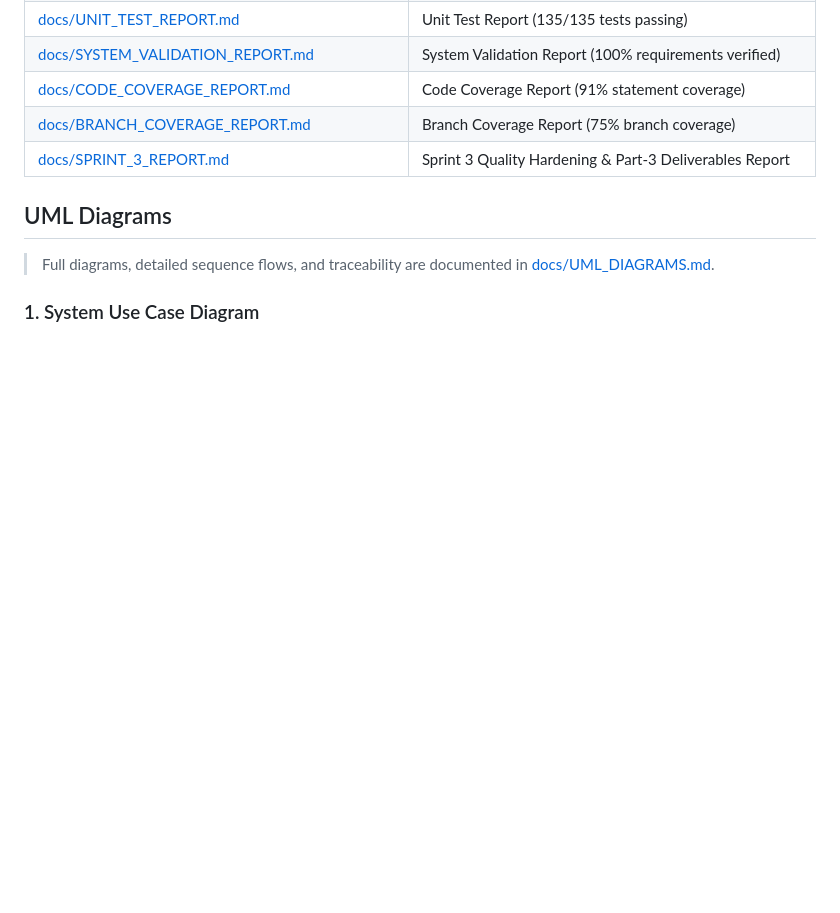
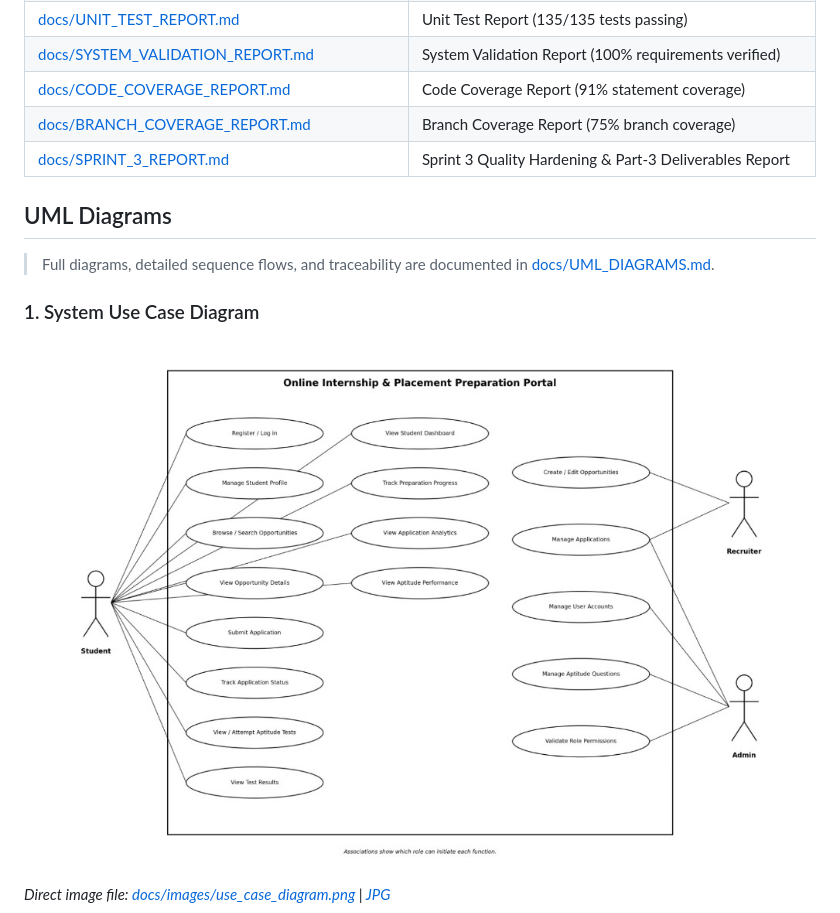
Before and after one commit to Shriya7K/H3-Phase-1-Software-Engineering, a Markdown page: README.md, the part around one of its changes. Rendered like a GitHub page; pictures changed too: docs/images/use_case_diagram.png (added); blank space fills up the shorter version.

Commit message:
docs: add official Use Case Diagram image files and synchronize UML specifications

````diff
--- a/README.md
+++ b/README.md
@@ -42,5 +42,9 @@ Team H3
 
 ### 1. System Use Case Diagram
 
+![Online Internship & Placement Preparation Portal — Use Case Diagram](docs/images/use_case_diagram.png)
+
+*Direct image file: [docs/images/use_case_diagram.png](docs/images/use_case_diagram.png) | [JPG](docs/images/use_case_diagram.jpg)*
+
 ```mermaid
 flowchart LR
````
Also changed, not shown: other parts of README.md (+53 -35 lines), docs/UML_DIAGRAMS.md (+61 -64 lines), docs/images/use_case_diagram.jpg (added), docs/use_case_diagram.jpg (added), docs/use_case_diagram.png (added).
